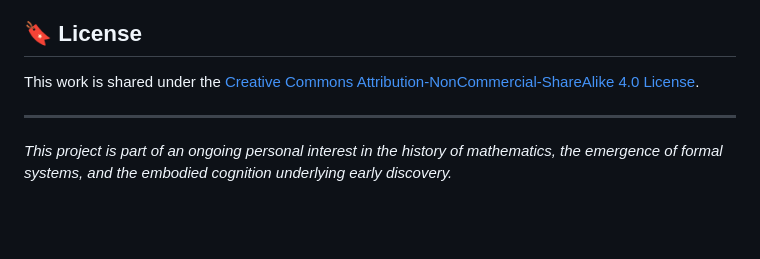
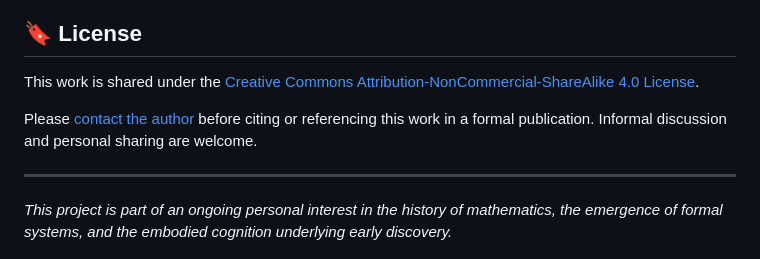
Before and after one commit to chevestong/anthyphairesis, a Markdown page: README.md, the part around the change. Drawn GitHub-style; blank space fills up the shorter version.

Commit message:
Updated README.md with citation request and contact email link.

```diff
--- a/README.md
+++ b/README.md
@@ -46,6 +46,8 @@ This is an evolving exploration. If you are a teacher, researcher, or student wi
 
 This work is shared under the [Creative Commons Attribution-NonCommercial-ShareAlike 4.0 License](https://creativecommons.org/licenses/by-nc-sa/4.0/).
 
+Please [contact the author](mailto:prosteve037@gmail.com) before citing or referencing this work in a formal publication. Informal discussion and personal sharing are welcome.
+
 ---
 
 *This project is part of an ongoing personal interest in the history of mathematics, the emergence of formal systems, and the embodied cognition underlying early discovery.*
```
